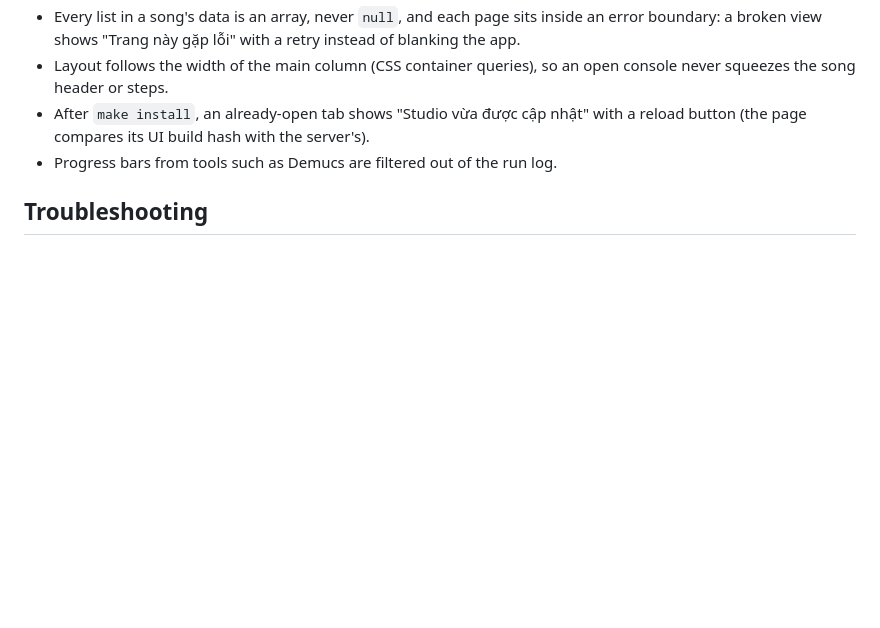
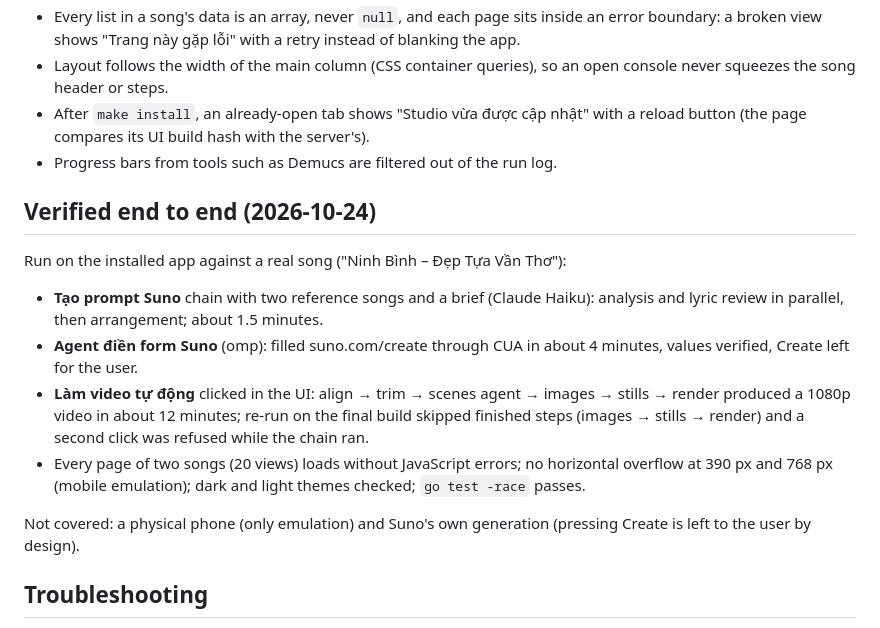
Before and after one commit to BillyND/song-studio, a Markdown page: docs/usage.md, the part around the change. GitHub-like rendering; blank space fills up the shorter version.

Commit message:
docs(studio): record end-to-end verification

```diff
--- a/docs/usage.md
+++ b/docs/usage.md
@@ -131,6 +131,23 @@ own page:
   (the page compares its UI build hash with the server's).
 - Progress bars from tools such as Demucs are filtered out of the run log.
 
+## Verified end to end (2026-10-24)
+
+Run on the installed app against a real song ("Ninh Bình – Đẹp Tựa Vần Thơ"):
+
+- **Tạo prompt Suno** chain with two reference songs and a brief (Claude Haiku): analysis and
+  lyric review in parallel, then arrangement; about 1.5 minutes.
+- **Agent điền form Suno** (omp): filled suno.com/create through CUA in about 4 minutes, values
+  verified, Create left for the user.
+- **Làm video tự động** clicked in the UI: align → trim → scenes agent → images → stills → render
+  produced a 1080p video in about 12 minutes; re-run on the final build skipped finished steps
+  (images → stills → render) and a second click was refused while the chain ran.
+- Every page of two songs (20 views) loads without JavaScript errors; no horizontal overflow at
+  390 px and 768 px (mobile emulation); dark and light themes checked; `go test -race` passes.
+
+Not covered: a physical phone (only emulation) and Suno's own generation (pressing Create is
+left to the user by design).
+
 ## Troubleshooting
 
 - **A CLI shows "không thấy"** in the sidebar: set its path in Cài đặt, or re-run `make install`
```
